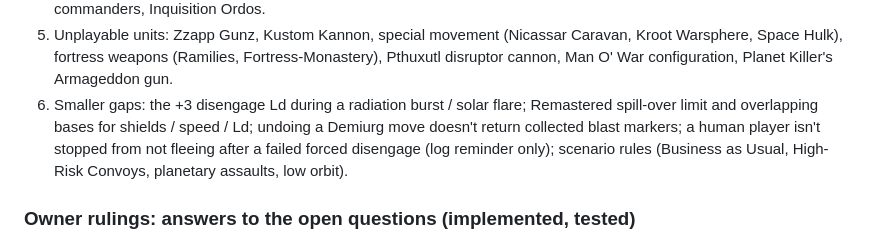
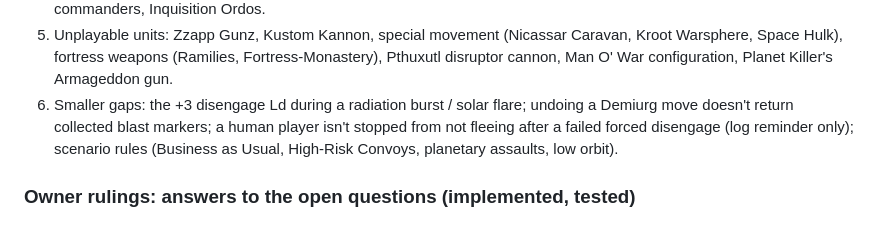
Before and after one commit to cpsdonnelly/BFG, a Markdown page: CLAUDE.md, the part around the change. Rendered like a GitHub page.

Commit message:
Docs: drop the done blast marker items from the to-do list
Co-Authored-By: Claude Opus 5.5 <noreply@anthropic.com>
Claude-Session: https://claude.ai/code/session_015BF7CthC2QhRj5FNhwx1rh

```diff
--- a/CLAUDE.md
+++ b/CLAUDE.md
@@ -407,8 +407,7 @@ ordnance when worth more than their best ship shot; turret choice by expected hi
 5. Unplayable units: Zzapp Gunz, Kustom Kannon, special movement (Nicassar Caravan, Kroot
    Warsphere, Space Hulk), fortress weapons (Ramilies, Fortress-Monastery), Pthuxutl
    disruptor cannon, Man O' War configuration, Planet Killer's Armageddon gun.
-6. Smaller gaps: the +3 disengage Ld during a radiation burst / solar flare; Remastered
-   spill-over limit and overlapping bases for shields / speed / Ld; undoing a Demiurg move
+6. Smaller gaps: the +3 disengage Ld during a radiation burst / solar flare; undoing a Demiurg move
    doesn't return collected blast markers; a human player isn't stopped from not fleeing
    after a failed forced disengage (log reminder only); scenario rules (Business as Usual,
    High-Risk Convoys, planetary assaults, low orbit).
```
Also changed, not shown: docs/HANDOFF.md (+1 -2 lines).
